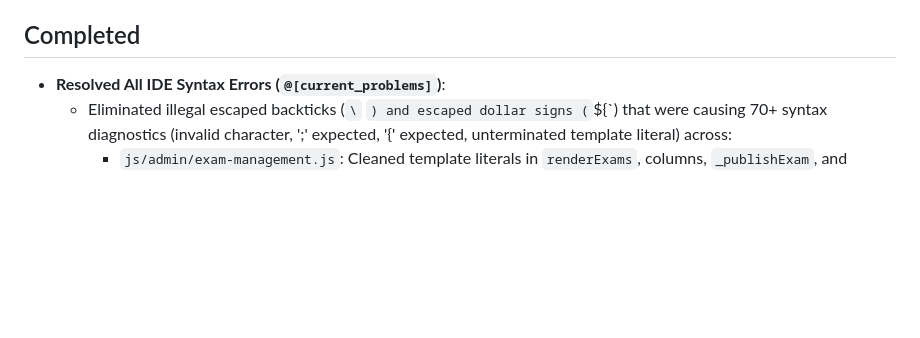
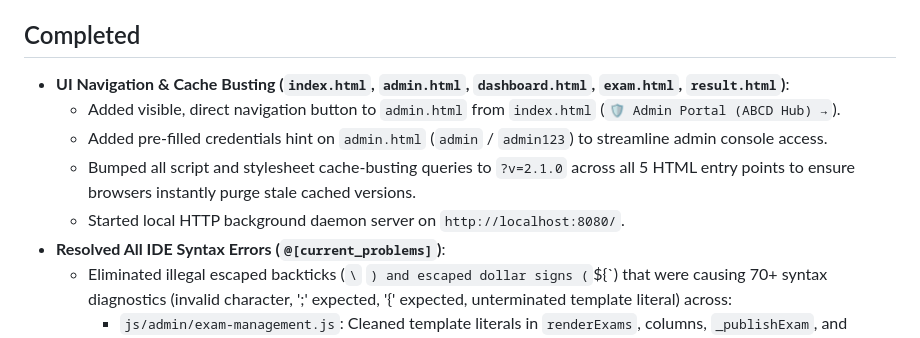
Before and after one commit to tutortampan/Top-English-Class, a Markdown page: docs/CURRENT_STATE.md, the part around one of its changes. Drawn GitHub-style; blank space fills up the shorter version.

Commit message:
docs: update CURRENT_STATE.md with cache purge and UI navigation [DOCS-005]

```diff
--- a/docs/CURRENT_STATE.md
+++ b/docs/CURRENT_STATE.md
@@ -6,6 +6,11 @@ Current Task: Resolution of IDE Lint & Template Literal Syntax Errors
 Status: COMPLETE
 
 ## Completed
+- **UI Navigation & Cache Busting (`index.html`, `admin.html`, `dashboard.html`, `exam.html`, `result.html`)**:
+  - Added visible, direct navigation button to `admin.html` from `index.html` (`🛡️ Admin Portal (ABCD Hub) →`).
+  - Added pre-filled credentials hint on `admin.html` (`admin` / `admin123`) to streamline admin console access.
+  - Bumped all script and stylesheet cache-busting queries to `?v=2.1.0` across all 5 HTML entry points to ensure browsers instantly purge stale cached versions.
+  - Started local HTTP background daemon server on `http://localhost:8080/`.
 - **Resolved All IDE Syntax Errors (`@[current_problems]`)**:
   - Eliminated illegal escaped backticks (`\` `) and escaped dollar signs (`\${`) that were causing 70+ syntax diagnostics (invalid character, ';' expected, '{' expected, unterminated template literal) across:
     - `js/admin/exam-management.js`: Cleaned template literals in `renderExams`, columns, `_publishExam`, and `_duplicateExam`. Correctly imported `getSupabase` from `../supabase.js`.
```
Also changed, not shown: other parts of docs/CURRENT_STATE.md (+2 -2 lines).
